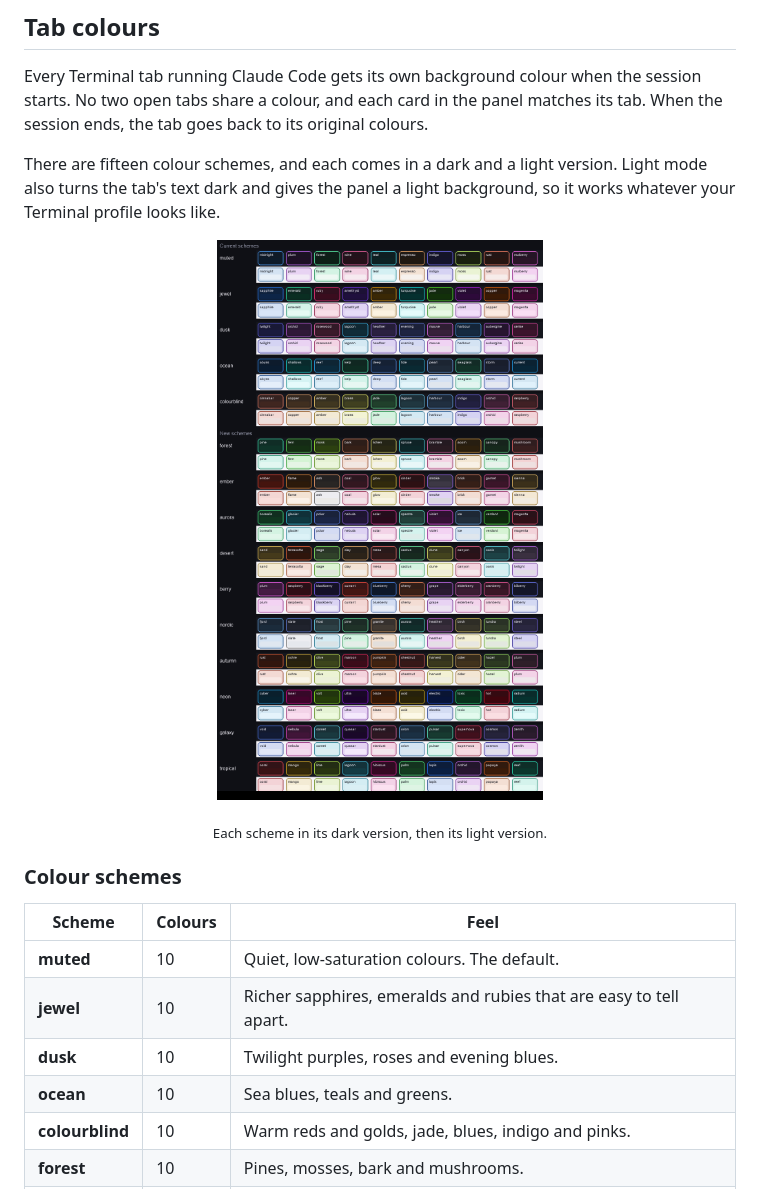
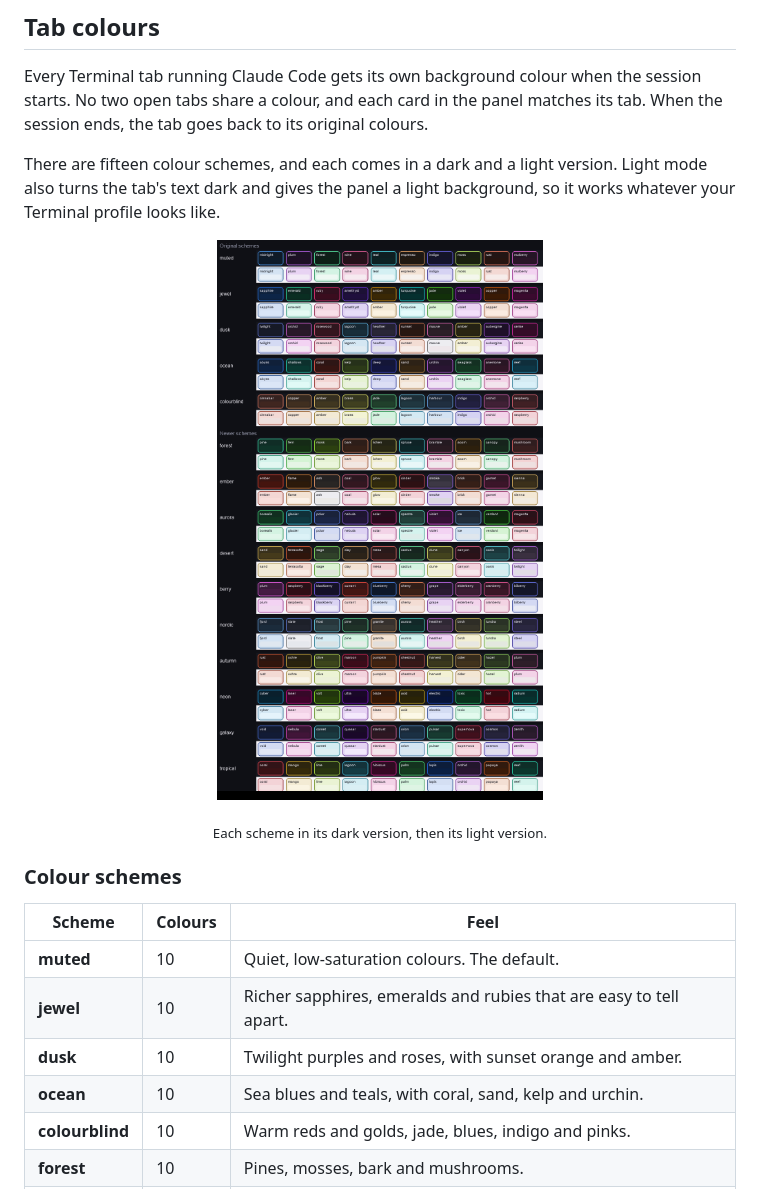
Before and after one commit to alexiahartzell/claude-session-widget, a Markdown page: README.md, the part around the change. Drawn GitHub-style; pictures changed too: docs/schemes.png.

```diff
--- a/README.md
+++ b/README.md
@@ -127,8 +127,8 @@ There are fifteen colour schemes, and each comes in a dark and a light version.
 | --- | --- | --- |
 | **muted** | 10 | Quiet, low-saturation colours. The default. |
 | **jewel** | 10 | Richer sapphires, emeralds and rubies that are easy to tell apart. |
-| **dusk** | 10 | Twilight purples, roses and evening blues. |
-| **ocean** | 10 | Sea blues, teals and greens. |
+| **dusk** | 10 | Twilight purples and roses, with sunset orange and amber. |
+| **ocean** | 10 | Sea blues and teals, with coral, sand, kelp and urchin. |
 | **colourblind** | 10 | Warm reds and golds, jade, blues, indigo and pinks. |
 | **forest** | 10 | Pines, mosses, bark and mushrooms. |
 | **ember** | 10 | Fire reds, flame oranges, coal and smoke. |
```
Also changed, not shown: 3 other files.
